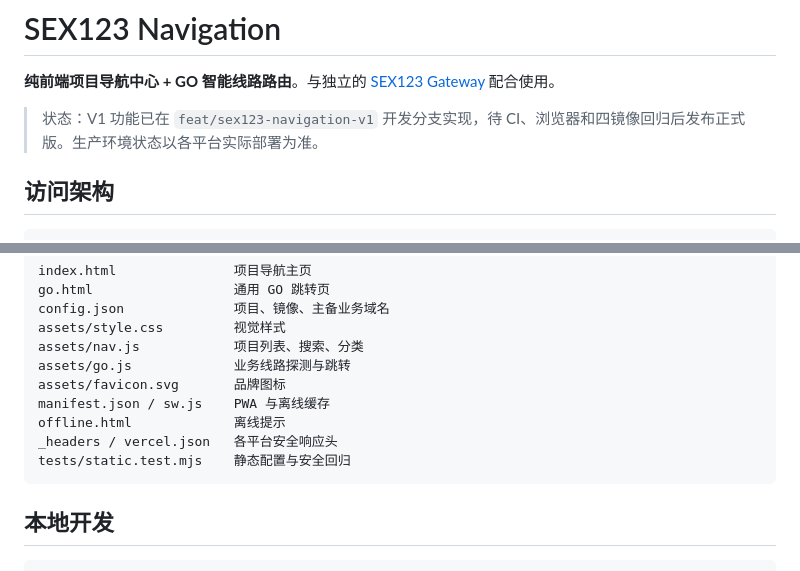
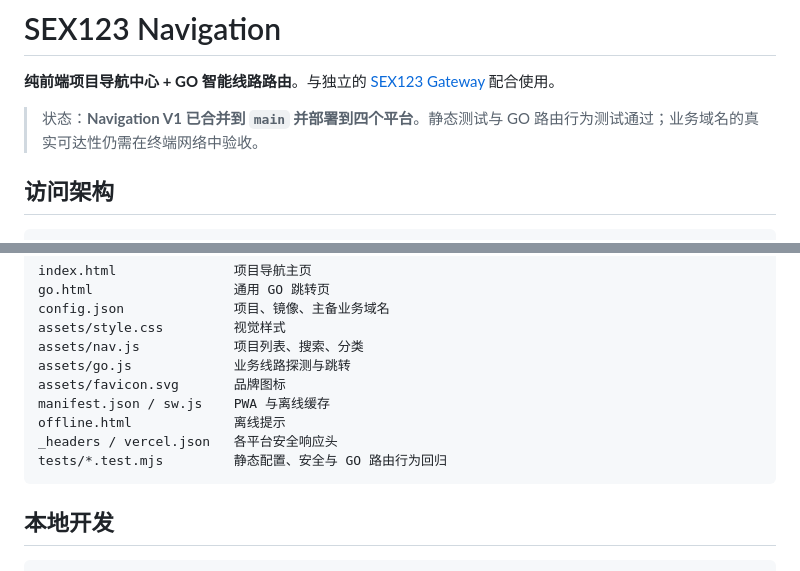
Before and after one commit to sexnav/sexnav.github.io, a Markdown page: README.md, 2 parts joined by grey strips. Rendered like a GitHub page.

Commit message:
docs: mark Navigation V1 released on four mirrors

````diff
--- a/README.md
+++ b/README.md
@@ -2,7 +2,7 @@
 
 **纯前端项目导航中心 + GO 智能线路路由**。与独立的 [SEX123 Gateway](https://github.com/wwvvv/sex123) 配合使用。
 
-> 状态：V1 功能已在 `feat/sex123-navigation-v1` 开发分支实现，待 CI、浏览器和四镜像回归后发布正式版。生产环境状态以各平台实际部署为准。
+> 状态：**Navigation V1 已合并到 `main` 并部署到四个平台**。静态测试与 GO 路由行为测试通过；业务域名的真实可达性仍需在终端网络中验收。
 
 ## 访问架构
 
@@ -45,7 +45,7 @@ assets/favicon.svg       品牌图标
 manifest.json / sw.js    PWA 与离线缓存
 offline.html             离线提示
 _headers / vercel.json   各平台安全响应头
-tests/static.test.mjs    静态配置与安全回归
+tests/*.test.mjs         静态配置、安全与 GO 路由行为回归
 ```
 
 ## 本地开发
````
